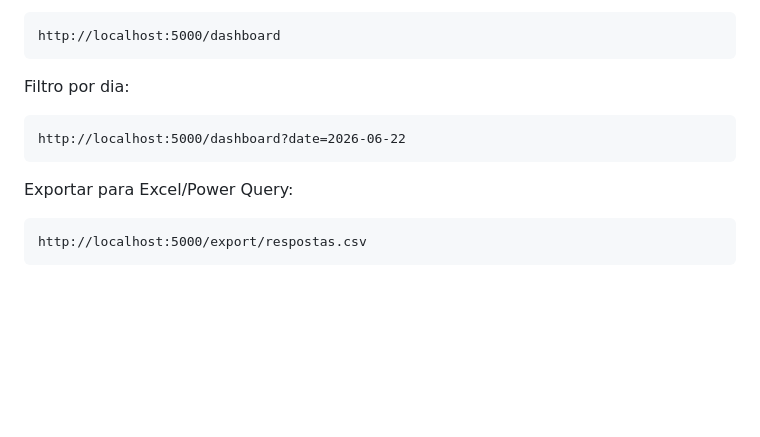
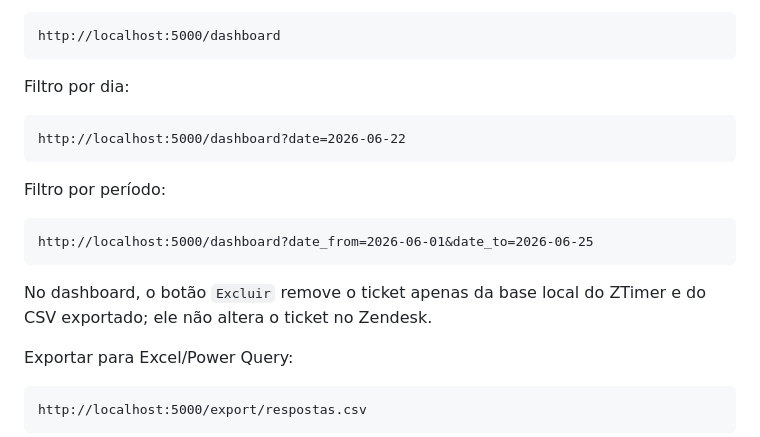
Before and after one commit to emixsd/ZTimer, a Markdown page: README.md, the part around the change. Rendered like a GitHub page; blank space fills up the shorter version.

Commit message:
Document dashboard range filter and deletion

````diff
--- a/README.md
+++ b/README.md
@@ -143,6 +143,15 @@ Filtro por dia:
 http://localhost:5000/dashboard?date=2026-06-22
 ```
 
+Filtro por período:
+
+```text
+http://localhost:5000/dashboard?date_from=2026-06-01&date_to=2026-06-25
+```
+
+No dashboard, o botão `Excluir` remove o ticket apenas da base local do ZTimer e
+do CSV exportado; ele não altera o ticket no Zendesk.
+
 Exportar para Excel/Power Query:
 
 ```text
````
